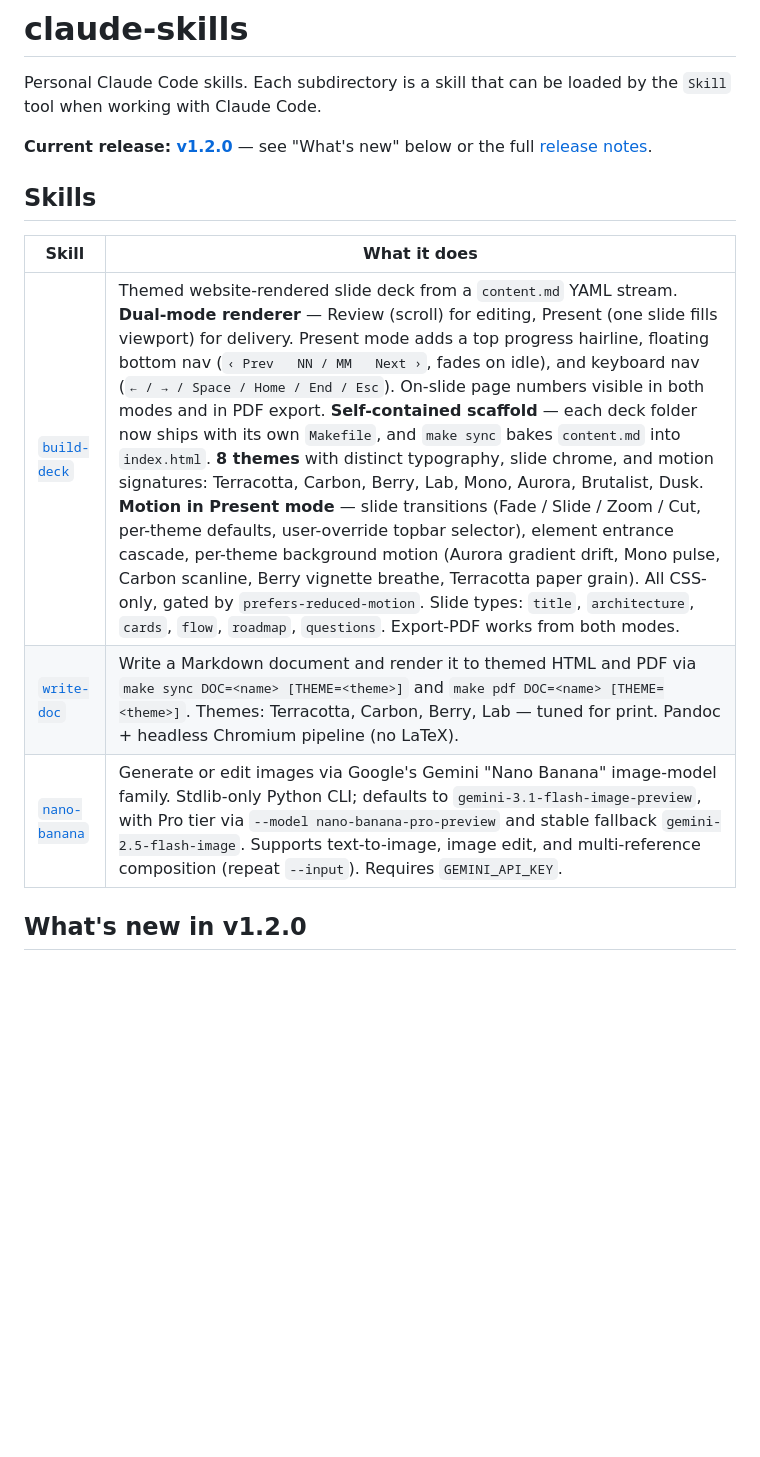
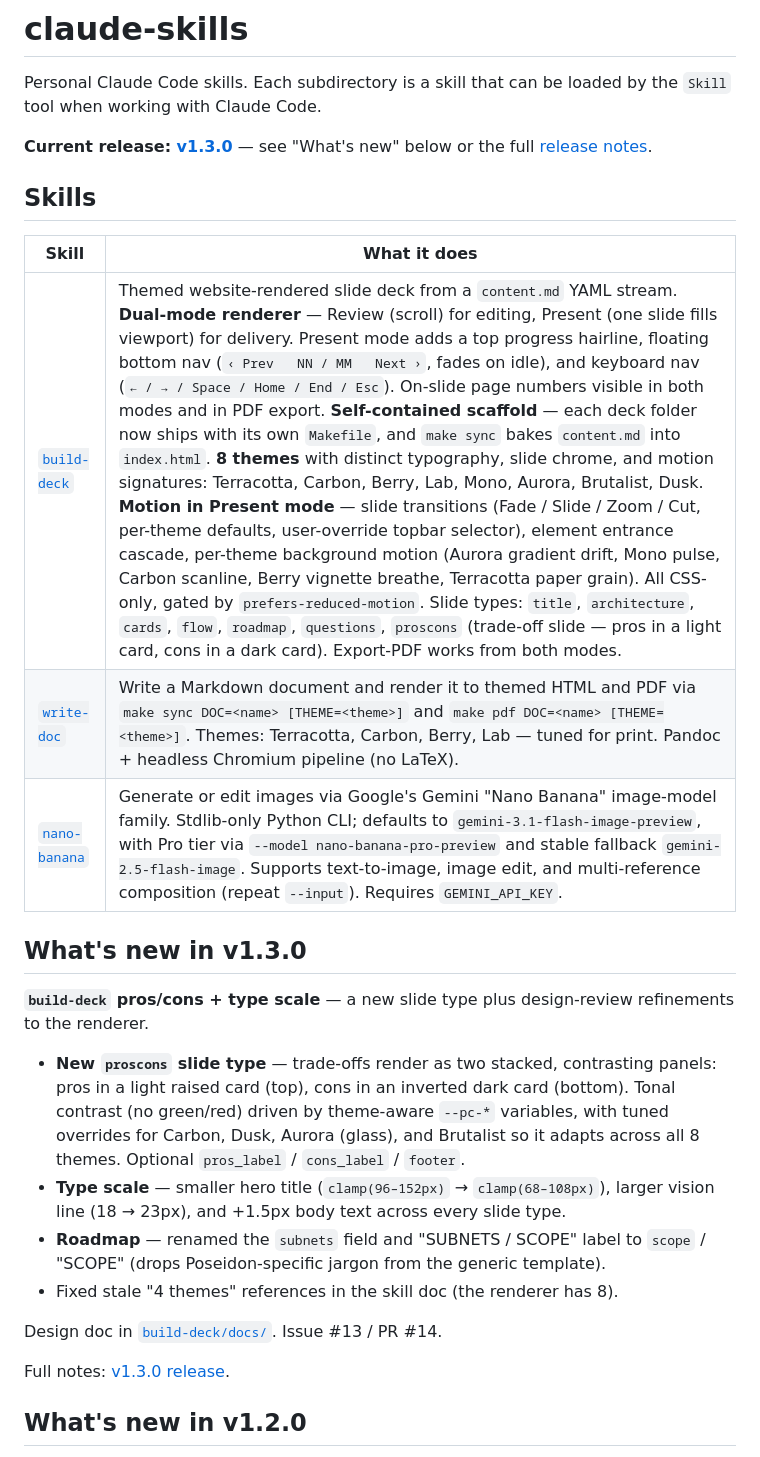
Before and after one commit to LeoHChen/claude-skills, a Markdown page: README.md, the part around the change. Drawn GitHub-style; blank space fills up the shorter version.

Commit message:
docs: update README for v1.3.0
Co-Authored-By: Claude Opus 4.8 (1M context) <noreply@anthropic.com>

```diff
--- a/README.md
+++ b/README.md
@@ -3,15 +3,28 @@
 Personal Claude Code skills. Each subdirectory is a skill that can be loaded by
 the `Skill` tool when working with Claude Code.
 
-**Current release: [v1.2.0](https://github.com/LeoHChen/claude-skills/releases/tag/v1.2.0)** — see "What's new" below or the full [release notes](https://github.com/LeoHChen/claude-skills/releases/tag/v1.2.0).
+**Current release: [v1.3.0](https://github.com/LeoHChen/claude-skills/releases/tag/v1.3.0)** — see "What's new" below or the full [release notes](https://github.com/LeoHChen/claude-skills/releases/tag/v1.3.0).
 
 ## Skills
 
 | Skill | What it does |
 | --- | --- |
-| [`build-deck`](build-deck/) | Themed website-rendered slide deck from a `content.md` YAML stream. **Dual-mode renderer** — Review (scroll) for editing, Present (one slide fills viewport) for delivery. Present mode adds a top progress hairline, floating bottom nav (`‹ Prev   NN / MM   Next ›`, fades on idle), and keyboard nav (`← / → / Space / Home / End / Esc`). On-slide page numbers visible in both modes and in PDF export. **Self-contained scaffold** — each deck folder now ships with its own `Makefile`, and `make sync` bakes `content.md` into `index.html`. **8 themes** with distinct typography, slide chrome, and motion signatures: Terracotta, Carbon, Berry, Lab, Mono, Aurora, Brutalist, Dusk. **Motion in Present mode** — slide transitions (Fade / Slide / Zoom / Cut, per-theme defaults, user-override topbar selector), element entrance cascade, per-theme background motion (Aurora gradient drift, Mono pulse, Carbon scanline, Berry vignette breathe, Terracotta paper grain). All CSS-only, gated by `prefers-reduced-motion`. Slide types: `title`, `architecture`, `cards`, `flow`, `roadmap`, `questions`. Export-PDF works from both modes. |
+| [`build-deck`](build-deck/) | Themed website-rendered slide deck from a `content.md` YAML stream. **Dual-mode renderer** — Review (scroll) for editing, Present (one slide fills viewport) for delivery. Present mode adds a top progress hairline, floating bottom nav (`‹ Prev   NN / MM   Next ›`, fades on idle), and keyboard nav (`← / → / Space / Home / End / Esc`). On-slide page numbers visible in both modes and in PDF export. **Self-contained scaffold** — each deck folder now ships with its own `Makefile`, and `make sync` bakes `content.md` into `index.html`. **8 themes** with distinct typography, slide chrome, and motion signatures: Terracotta, Carbon, Berry, Lab, Mono, Aurora, Brutalist, Dusk. **Motion in Present mode** — slide transitions (Fade / Slide / Zoom / Cut, per-theme defaults, user-override topbar selector), element entrance cascade, per-theme background motion (Aurora gradient drift, Mono pulse, Carbon scanline, Berry vignette breathe, Terracotta paper grain). All CSS-only, gated by `prefers-reduced-motion`. Slide types: `title`, `architecture`, `cards`, `flow`, `roadmap`, `questions`, `proscons` (trade-off slide — pros in a light card, cons in a dark card). Export-PDF works from both modes. |
 | [`write-doc`](write-doc/) | Write a Markdown document and render it to themed HTML and PDF via `make sync DOC=<name> [THEME=<theme>]` and `make pdf DOC=<name> [THEME=<theme>]`. Themes: Terracotta, Carbon, Berry, Lab — tuned for print. Pandoc + headless Chromium pipeline (no LaTeX). |
 | [`nano-banana`](nano-banana/) | Generate or edit images via Google's Gemini "Nano Banana" image-model family. Stdlib-only Python CLI; defaults to `gemini-3.1-flash-image-preview`, with Pro tier via `--model nano-banana-pro-preview` and stable fallback `gemini-2.5-flash-image`. Supports text-to-image, image edit, and multi-reference composition (repeat `--input`). Requires `GEMINI_API_KEY`. |
+
+## What's new in v1.3.0
+
+**`build-deck` pros/cons + type scale** — a new slide type plus design-review refinements to the renderer.
+
+- **New `proscons` slide type** — trade-offs render as two stacked, contrasting panels: pros in a light raised card (top), cons in an inverted dark card (bottom). Tonal contrast (no green/red) driven by theme-aware `--pc-*` variables, with tuned overrides for Carbon, Dusk, Aurora (glass), and Brutalist so it adapts across all 8 themes. Optional `pros_label` / `cons_label` / `footer`.
+- **Type scale** — smaller hero title (`clamp(96–152px)` → `clamp(68–108px)`), larger vision line (18 → 23px), and +1.5px body text across every slide type.
+- **Roadmap** — renamed the `subnets` field and "SUBNETS / SCOPE" label to `scope` / "SCOPE" (drops Poseidon-specific jargon from the generic template).
+- Fixed stale "4 themes" references in the skill doc (the renderer has 8).
+
+Design doc in [`build-deck/docs/`](build-deck/docs/). Issue #13 / PR #14.
+
+Full notes: [v1.3.0 release](https://github.com/LeoHChen/claude-skills/releases/tag/v1.3.0).
 
 ## What's new in v1.2.0
 
```
